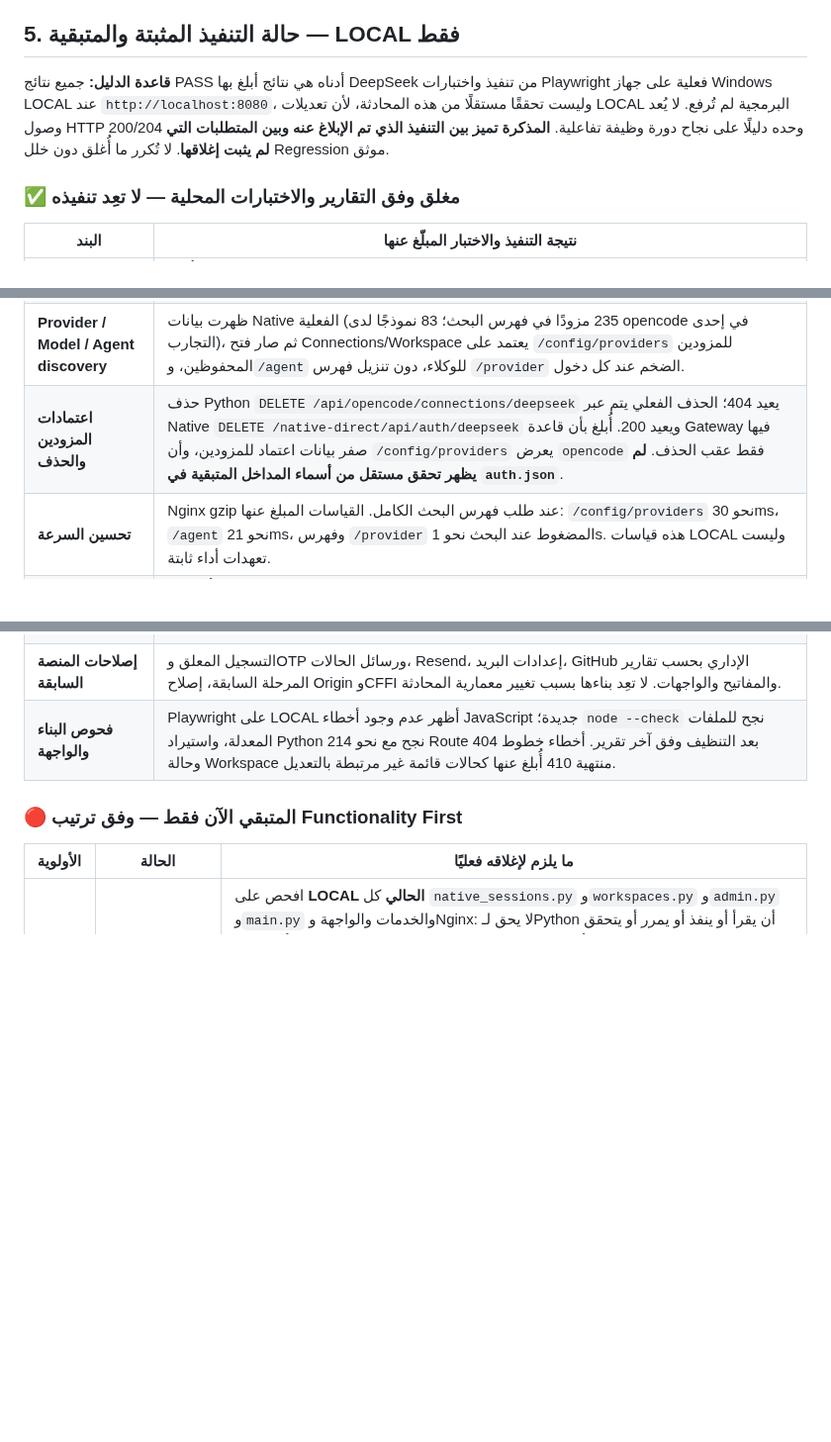
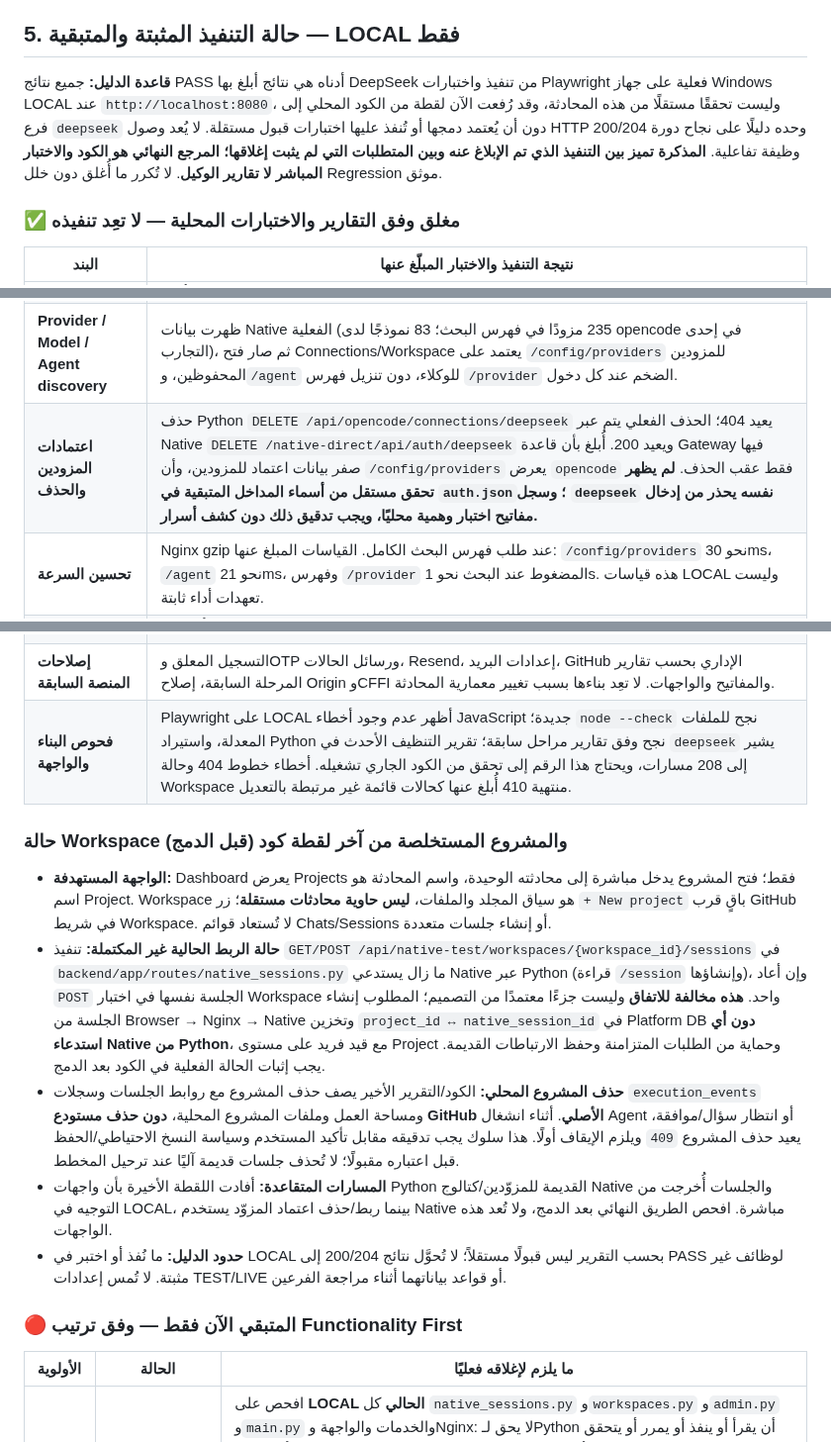
Before and after one commit to diirzoro/codex-opencode-gateway, a Markdown page: docs/OPENCODE_GATEWAY_CURRENT_AGREEMENT_AR.md, 3 parts joined by grey strips. Shown at 99% size. GitHub-like rendering; blank space fills up the shorter version.

Commit message:
docs: capture essential workspace and native session state from local snapshot

```diff
--- a/docs/OPENCODE_GATEWAY_CURRENT_AGREEMENT_AR.md
+++ b/docs/OPENCODE_GATEWAY_CURRENT_AGREEMENT_AR.md
@@ -54,7 +54,7 @@
 
 ## 5. حالة التنفيذ المثبتة والمتبقية — LOCAL فقط
 
-**قاعدة الدليل:** جميع نتائج PASS أدناه هي نتائج أبلغ بها DeepSeek من تنفيذ واختبارات Playwright فعلية على جهاز Windows LOCAL عند `http://localhost:8080`، وليست تحققًا مستقلًا من هذه المحادثة، لأن تعديلات LOCAL البرمجية لم تُرفع. لا يُعد وصول HTTP 200/204 وحده دليلًا على نجاح دورة وظيفة تفاعلية. **المذكرة تميز بين التنفيذ الذي تم الإبلاغ عنه وبين المتطلبات التي لم يثبت إغلاقها**. لا تُكرر ما أُغلق دون خلل Regression موثق.
+**قاعدة الدليل:** جميع نتائج PASS أدناه هي نتائج أبلغ بها DeepSeek من تنفيذ واختبارات Playwright فعلية على جهاز Windows LOCAL عند `http://localhost:8080`، وليست تحققًا مستقلًا من هذه المحادثة، وقد رُفعت الآن لقطة من الكود المحلي إلى فرع `deepseek` دون أن يُعتمد دمجها أو تُنفذ عليها اختبارات قبول مستقلة. لا يُعد وصول HTTP 200/204 وحده دليلًا على نجاح دورة وظيفة تفاعلية. **المذكرة تميز بين التنفيذ الذي تم الإبلاغ عنه وبين المتطلبات التي لم يثبت إغلاقها؛ المرجع النهائي هو الكود والاختبار المباشر لا تقارير الوكيل**. لا تُكرر ما أُغلق دون خلل Regression موثق.
 
 ### ✅ مغلق وفق التقارير والاختبارات المحلية — لا تعِد تنفيذه
 
@@ -67,13 +67,21 @@
 | **SSE الأساسي وحالة الجلسة** | فتح SSE عبر Native بنوع `text/event-stream`؛ شاهد الاختبار حالة busy → idle. **تتابع أحداث الأدوات وتحديث الواجهة وإعادة اتصال SSE ما زال بحاجة لإثبات منفصل**. |
 | **استعادة أساسية بعد Refresh** | بعد Reload بقيت الجلسة وTodo محفوظتين. لا يعني هذا اكتمال Abort/Recovery أو جميع سيناريوهات التنقل. |
 | **Provider / Model / Agent discovery** | ظهرت بيانات Native الفعلية (235 مزودًا في فهرس البحث؛ 83 نموذجًا لدى opencode في إحدى التجارب)، ثم صار فتح Connections/Workspace يعتمد على `/config/providers` للمزودين المحفوظين، و`/agent` للوكلاء، دون تنزيل فهرس `/provider` الضخم عند كل دخول. |
-| **اعتمادات المزودين والحذف** | حذف Python `DELETE /api/opencode/connections/deepseek` يعيد 404؛ الحذف الفعلي يتم عبر Native `DELETE /native-direct/api/auth/deepseek` ويعيد 200. أُبلغ بأن قاعدة Gateway فيها صفر بيانات اعتماد للمزودين، وأن `/config/providers` يعرض `opencode` فقط عقب الحذف. **لم يظهر تحقق مستقل من أسماء المداخل المتبقية في `auth.json`**. |
+| **اعتمادات المزودين والحذف** | حذف Python `DELETE /api/opencode/connections/deepseek` يعيد 404؛ الحذف الفعلي يتم عبر Native `DELETE /native-direct/api/auth/deepseek` ويعيد 200. أُبلغ بأن قاعدة Gateway فيها صفر بيانات اعتماد للمزودين، وأن `/config/providers` يعرض `opencode` فقط عقب الحذف. **لم يظهر تحقق مستقل من أسماء المداخل المتبقية في `auth.json`؛ وسجل `deepseek` نفسه يحذر من إدخال مفاتيح اختبار وهمية محليًا، ويجب تدقيق ذلك دون كشف أسرار.** |
 | **تحسين السرعة** | Nginx gzip عند طلب فهرس البحث الكامل. القياسات المبلغ عنها: `/config/providers` نحو 30ms، `/agent` نحو 21ms، وفهرس `/provider` المضغوط عند البحث نحو 1s. هذه قياسات LOCAL وليست تعهدات أداء ثابتة. |
 | **واجهة مشروع واحد بدل قائمة محادثات** | أُزيل زر Sessions من التنقل؛ قسم Recent Conversations وبحثه من Home؛ تبويب Conversations وأزرار New Conversation/New Session والبحث والفلاتر ومصدر اختيار الجلسات من Workspace؛ لوحة الأدمن المستقلة للجلسات ومسار `/api/admin/sessions` (عاد 404)؛ وزر New Session من HTML. أُضيف «+ New project» إلى مجموعة Workspace بجوار زر GitHub. |
 | **منع تكرار إنشاء الجلسة في الحالة المختبرة** | استدعاء `POST sessions` المتكرر أعاد `runtime_id` نفسه بدل إنشاء جلسة إضافية. **ورد في التقرير أن المنع منفذ لكل Workspace؛ المطلوب الحسم بأنه على مستوى Project مهما تعددت Workspaces**. |
 | **صون بيانات الجلسات السابقة** | أُبلغ أن صفوف الجلسات التاريخية لم تُحذف؛ الواجهة تختار أحدث جلسة نشطة وتخفي الأخرى. **تثبيت هذا الاختيار في ربط دائم للمشروع لم يثبت بعد**. |
 | **إصلاحات المنصة السابقة** | التسجيل المعلق وOTP ورسائل الحالات، Resend، إعدادات البريد، GitHub الإداري بحسب تقارير المرحلة السابقة، إصلاح Origin وCFFI والمفاتيح والواجهات. لا تعِد بناءها بسبب تغيير معمارية المحادثة. |
-| **فحوص البناء والواجهة** | Playwright على LOCAL أظهر عدم وجود أخطاء JavaScript جديدة؛ `node --check` نجح للملفات المعدلة، واستيراد Python نجح مع نحو 214 Route بعد التنظيف وفق آخر تقرير. أخطاء خطوط 404 وحالة Workspace منتهية 410 أُبلغ عنها كحالات قائمة غير مرتبطة بالتعديل. |
+| **فحوص البناء والواجهة** | Playwright على LOCAL أظهر عدم وجود أخطاء JavaScript جديدة؛ `node --check` نجح للملفات المعدلة، واستيراد Python نجح وفق تقارير مراحل سابقة؛ تقرير التنظيف الأحدث في `deepseek` يشير إلى 208 مسارات، ويحتاج هذا الرقم إلى تحقق من الكود الجاري تشغيله. أخطاء خطوط 404 وحالة Workspace منتهية 410 أُبلغ عنها كحالات قائمة غير مرتبطة بالتعديل. |
+
+### حالة Workspace والمشروع المستخلصة من آخر لقطة كود (قبل الدمج)
+
+- **الواجهة المستهدفة:** Dashboard يعرض Projects فقط؛ فتح المشروع يدخل مباشرة إلى محادثته الوحيدة، واسم المحادثة هو اسم Project. Workspace هو سياق المجلد والملفات، **ليس حاوية محادثات مستقلة**؛ زر `+ New project` باقٍ قرب GitHub في شريط Workspace. لا تُستعاد قوائم Chats/Sessions أو إنشاء جلسات متعددة.
+- **حالة الربط الحالية غير المكتملة:** تنفيذ `GET/POST /api/native-test/workspaces/{workspace_id}/sessions` في `backend/app/routes/native_sessions.py` ما زال يستدعي Native عبر Python (قراءة `/session` وإنشاؤها)، وإن أعاد `POST` الجلسة نفسها في اختبار Workspace واحد. **هذه مخالفة للاتفاق** وليست جزءًا معتمدًا من التصميم؛ المطلوب إنشاء الجلسة من Browser → Nginx → Native وتخزين `project_id ↔ native_session_id` في Platform DB **دون أي استدعاء Native من Python**، مع قيد فريد على مستوى Project وحماية من الطلبات المتزامنة وحفظ الارتباطات القديمة. يجب إثبات الحالة الفعلية في الكود بعد الدمج.
+- **حذف المشروع المحلي:** الكود/التقرير الأخير يصف حذف المشروع مع روابط الجلسات وسجلات `execution_events` ومساحة العمل وملفات المشروع المحلية، **دون حذف مستودع GitHub الأصلي**. أثناء انشغال Agent أو انتظار سؤال/موافقة، يعيد حذف المشروع `409` ويلزم الإيقاف أولًا. هذا سلوك يجب تدقيقه مقابل تأكيد المستخدم وسياسة النسخ الاحتياطي/الحفظ قبل اعتباره مقبولًا؛ لا تُحذف جلسات قديمة آليًا عند ترحيل المخطط.
+- **المسارات المتقاعدة:** أفادت اللقطة الأخيرة بأن واجهات Python القديمة للمزوّدين/كتالوج Native والجلسات أُخرجت من التوجيه في LOCAL، بينما ربط/حذف اعتماد المزوّد يستخدم Native مباشرة. افحص الطريق النهائي بعد الدمج، ولا تُعد هذه الواجهات.
+- **حدود الدليل:** ما نُفذ أو اختبر في LOCAL بحسب التقرير ليس قبولًا مستقلاً؛ لا تُحوَّل نتائج 200/204 إلى PASS لوظائف غير مثبتة. لا تُمس إعدادات TEST/LIVE أو قواعد بياناتهما أثناء مراجعة الفرعين.
 
 ### 🔴 المتبقي الآن فقط — وفق ترتيب Functionality First
 
```
Also changed, not shown: other parts of docs/OPENCODE_GATEWAY_CURRENT_AGREEMENT_AR.md (+1 -1 lines).
